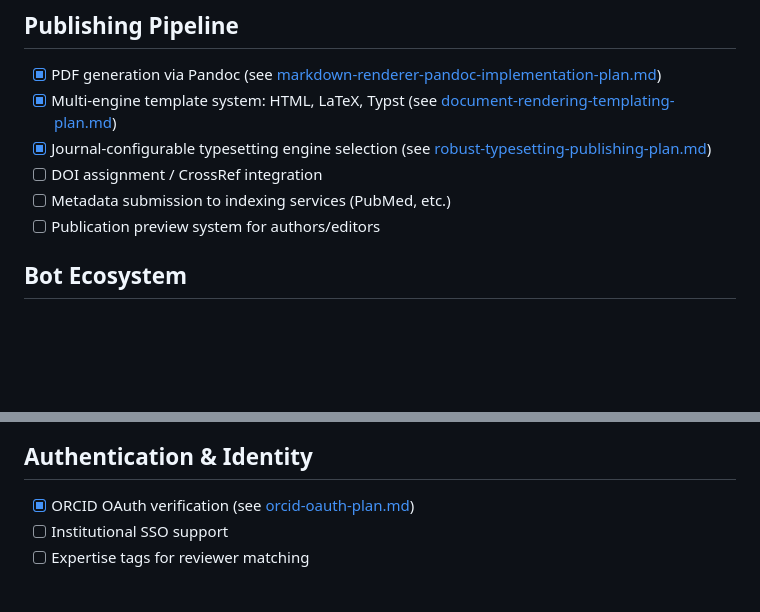
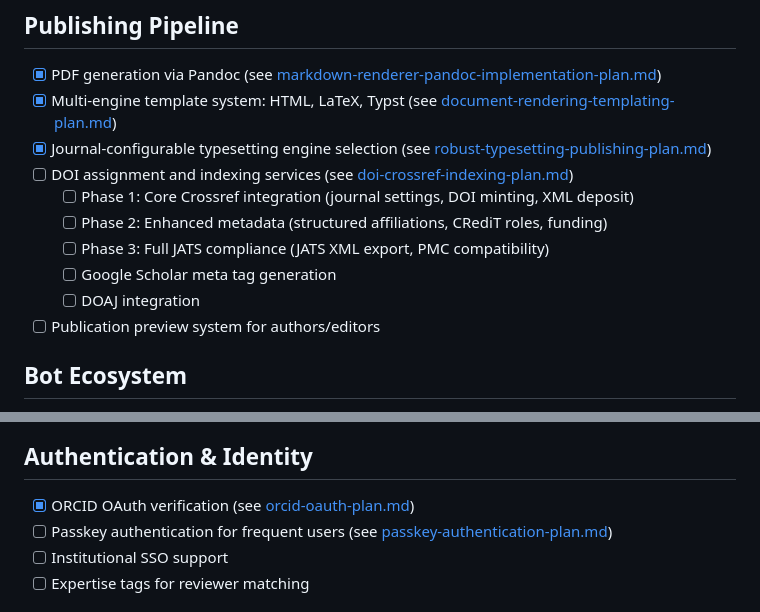
Before and after one commit to colloquium-journals/colloquium, a Markdown page: plans/TODO.md, 2 parts joined by grey strips. Drawn GitHub-style; blank space fills up the shorter version.

```diff
--- a/plans/TODO.md
+++ b/plans/TODO.md
@@ -7,8 +7,12 @@ High-level roadmap of unimplemented features and planned work.
 - [x] PDF generation via Pandoc (see [markdown-renderer-pandoc-implementation-plan.md](markdown-renderer-pandoc-implementation-plan.md))
 - [x] Multi-engine template system: HTML, LaTeX, Typst (see [document-rendering-templating-plan.md](document-rendering-templating-plan.md))
 - [x] Journal-configurable typesetting engine selection (see [robust-typesetting-publishing-plan.md](robust-typesetting-publishing-plan.md))
-- [ ] DOI assignment / CrossRef integration
-- [ ] Metadata submission to indexing services (PubMed, etc.)
+- [ ] DOI assignment and indexing services (see [doi-crossref-indexing-plan.md](doi-crossref-indexing-plan.md))
+  - [ ] Phase 1: Core Crossref integration (journal settings, DOI minting, XML deposit)
+  - [ ] Phase 2: Enhanced metadata (structured affiliations, CRediT roles, funding)
+  - [ ] Phase 3: Full JATS compliance (JATS XML export, PMC compatibility)
+  - [ ] Google Scholar meta tag generation
+  - [ ] DOAJ integration
 - [ ] Publication preview system for authors/editors
 
 ## Bot Ecosystem
@@ -35,6 +39,7 @@ High-level roadmap of unimplemented features and planned work.
 ## Authentication & Identity
 
 - [x] ORCID OAuth verification (see [orcid-oauth-plan.md](orcid-oauth-plan.md))
+- [ ] Passkey authentication for frequent users (see [passkey-authentication-plan.md](passkey-authentication-plan.md))
 - [ ] Institutional SSO support
 - [ ] Expertise tags for reviewer matching
 
```
Also changed, not shown: plans/doi-crossref-indexing-plan.md (added, +554 -0 lines).
